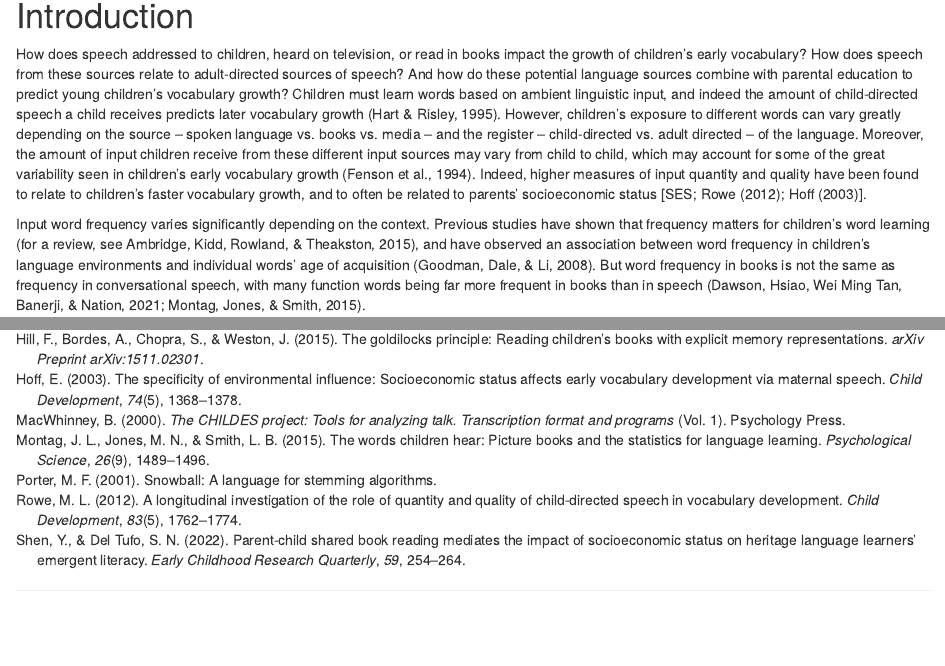
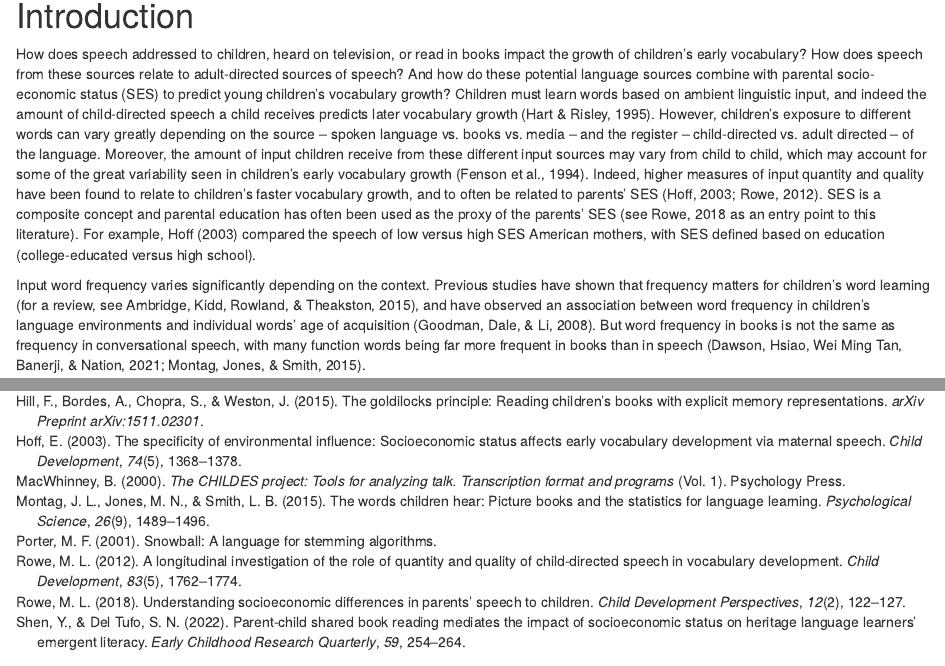
Before and after one commit to kachergis/booky-cdi, an R Markdown document (paper/cogsci_paper.Rmd): the page in a window 1100 px wide, from 350 px down, and a second part further down, joined at a grey line. Rendered offline with R 4.5, knitr and Pandoc, with nearby package versions; drawn as R Markdown's standard HTML page in place of the format the file asks for; some code elsewhere in the file could not run offline.

Commit message:
intro additions

```diff
--- a/paper/cogsci_paper.Rmd
+++ b/paper/cogsci_paper.Rmd
@@ -70,12 +70,12 @@ require(boot)
 
 How does speech addressed to children, heard on television, or read in books impact the growth of children's early vocabulary?
 How does speech from these sources relate to adult-directed sources of speech?
-And how do these potential language sources combine with parental education to predict young children's vocabulary growth?
+And how do these potential language sources combine with parental socio-economic status (SES) to predict young children's vocabulary growth?
 Children must learn words based on ambient linguistic input, and indeed the amount of child-directed speech a child receives predicts later vocabulary growth [@hart1995meaningful].
 However, children's exposure to different words can vary greatly depending on the source -- spoken language vs. books vs. media -- and the register -- child-directed vs. adult directed -- of the language.
 <!-- These different inputs can vary both in quantity, as well as in various measures of quality (e.g., diversity of the types of words used, the length of utterances), which may influence children's uptake. -->
 Moreover, the amount of input children receive from these different input sources may vary from child to child, which may account for some of the great variability seen in children's early vocabulary growth [@fenson1994variability].
-Indeed, higher measures of input quantity and quality have been found to relate to children's faster vocabulary growth, and to often be related to parents' socioeconomic status [SES; @rowe2012longitudinal; @hoff2003specificity].
+Indeed, higher measures of input quantity and quality have been found to relate to children's faster vocabulary growth, and to often be related to parents' SES [ @rowe2012longitudinal; @hoff2003specificity]. SES is a composite concept and parental education has often been used as the proxy of the parents' SES  [see @rowe2018understanding as an entry point to this literature]. For example, @hoff2003specificity compared the speech of low versus high SES American mothers, with SES defined based on education (college-educated versus high school).
 <!-- @rowe2018understanding; Importantly, this variance has been found to relate to children's language development and to be predictive of aspects of word learning [@hoff2003specificity]. -->
 
 Input word frequency varies significantly depending on the context.
```
